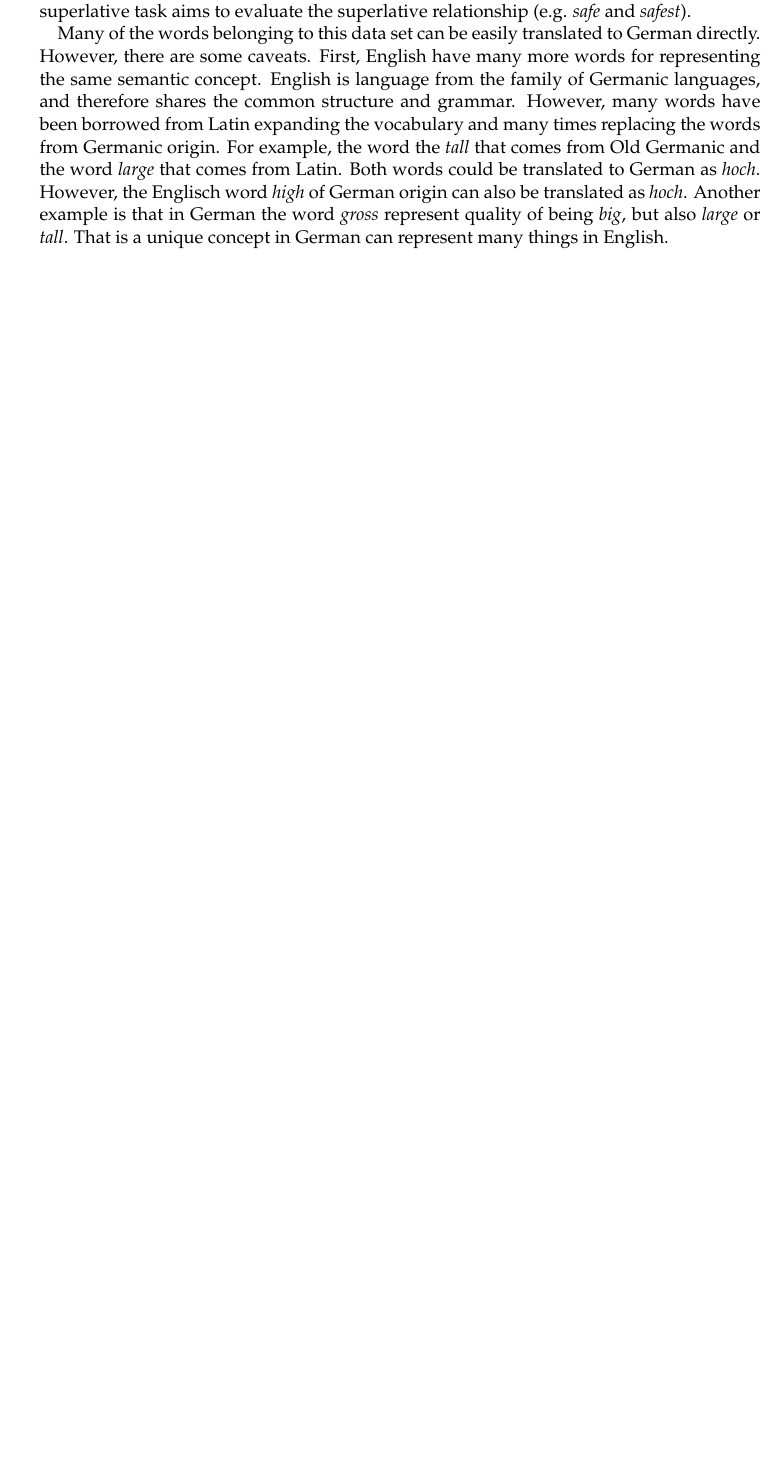
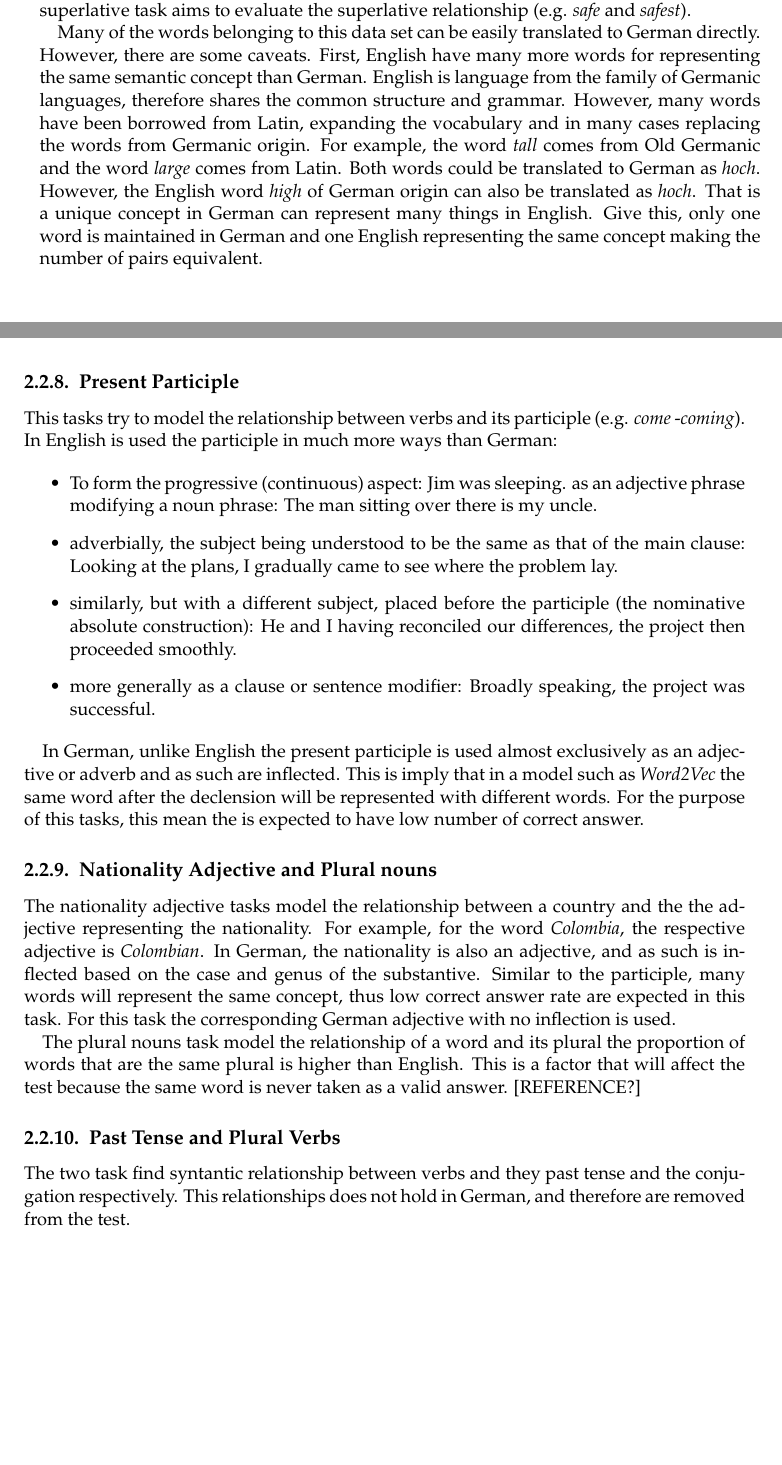
Before and after one commit to mfcabrera/msc_thesis_document, a LaTeX thesis (latex/main.tex, which reads latex/chapters/GermanWord2Vec.tex): part of page 24 of 31 before the commit and two parts of pages 24 and 25 of 33 after it, the two joined at a grey line, cut so that both start at the same text, the shorter picture padded with empty space. Compiled offline with pdfLaTeX; a LaTeX package or settings file that is missing is left out; an older LaTeX class or package is replaced by its successor.

Commit message:
Some more changes

```diff
--- a/latex/chapters/GermanWord2Vec.tex
+++ b/latex/chapters/GermanWord2Vec.tex
@@ -330,21 +330,83 @@ superlative relationship  (e.g. \textit{safe}  and \textit{safest}).
 
 Many of the words belonging to this data set can be easily translated to
 German directly. However, there are some caveats. First, English have many
-more words for representing the same semantic concept.  English is language from
-the family of Germanic languages, and therefore shares the common structure
-and grammar. However, many words have been borrowed from Latin expanding the
-vocabulary  and many times replacing the words from Germanic origin.
-For example, the word the \textit{tall} that comes from Old Germanic and  the
-word \textit{large} that comes from Latin. Both words could be translated to
-German as \textit{hoch}. However, the Englisch word  \textit{high} of German
+more words for representing the same semantic concept than German.  English is language from
+the family of Germanic languages, therefore shares the common structure
+and grammar. However, many words have been borrowed from Latin, expanding the
+vocabulary  and in many cases replacing the words from Germanic origin.
+For example, the word \textit{tall}  comes from Old Germanic and  the
+word \textit{large} comes from Latin. Both words could be translated to
+German as \textit{hoch}. However, the English word  \textit{high} of German
 origin can also be translated as \textit{hoch}.
-Another example is that  in German the word  \textit{gross} represent
-quality of being  \textit{big}, but also \textit{large} or \textit{tall}.
+% Another example of this is the German the word  \textit{gross}, that represents
+% the quality  of being  \textit{big}, but also \textit{large} or \textit{tall}.
 That is a unique concept in German can represent many things in English.
+Give this, only one word is maintained in German and one English representing
+the same concept making the number of pairs equivalent.
+
 
 % To measure quality of the word vectors, we  a comprehensive test set that contains ﬁve types
 % of semantic questions, and nine types of syntactic questions. Two examples from each category are
-% shown in Table 1.
+%
+\subsection{Present Participle}
+\label{sec:sub_sec_present_participle}
+
+This tasks try to model the relationship between verbs and its participle
+(e.g. \textit{come} -\textit{coming}). In English is used the participle in
+much more ways than German:
+
+\begin{itemize}
+\item  To form the progressive (continuous) aspect: Jim was sleeping. as an
+  adjective phrase modifying a noun phrase: The man sitting over there is my
+  uncle.
+\item adverbially, the subject being understood to be the same as that
+  of the main clause: Looking at the plans, I gradually came to see where the
+  problem lay.
+\item  similarly, but with a different subject, placed before the
+  participle (the nominative absolute construction): He and I having
+  reconciled our differences, the project then proceeded smoothly.
+\item more
+  generally as a clause or sentence modifier: Broadly speaking, the project
+  was successful.
+
+\end{itemize}
+
+In German, unlike English  the present participle is used almost exclusively as an
+adjective or adverb and as such are inflected. This is imply that in a model
+such as  \textit{Word2Vec} the same word after the declension will be
+represented with different words. For the purpose of this tasks, this mean
+the is expected to have low number of correct answer.
+
+\subsection{Nationality Adjective and  Plural nouns}
+\label{sec:sub_sec_nat_plu}
+
+The nationality adjective tasks model the relationship between a country and
+the the adjective representing the nationality. For example, for the word
+\textit{Colombia}, the respective adjective is \textit{Colombian}. In German,
+the nationality is also an adjective, and as such is inflected based on the
+case and genus of the substantive. Similar to the participle, many words will
+represent the same concept, thus low correct answer rate are expected in this
+task.  For this task the corresponding German adjective with no inflection is  used.
+
+The plural nouns task model the relationship of a word and its plural the
+proportion of words that are the same plural is higher than English. This is
+a factor that will affect the test because the same word is never taken as a
+valid answer. [REFERENCE?]
+
+
+\subsection{Past Tense and Plural Verbs}
+\label{sec:sub_sec_plural_verbs}
+The two task find syntantic relationship between verbs and they past tense
+and the conjugation respectively. This relationships does not hold in German,
+and therefore are removed from the test.
+
+
+
+%%%%%
+%%% %TODO: Declination in German additonal task.
+%%%% Inflection of der die das
+%%%% Inflrection of adjectives
+
 
 
 %% • private data sets that do not allow experiments to be repeated are used
```
Also changed, not shown: latex/chapters/GermanWord2Vec.tex (2 more changed lines).
